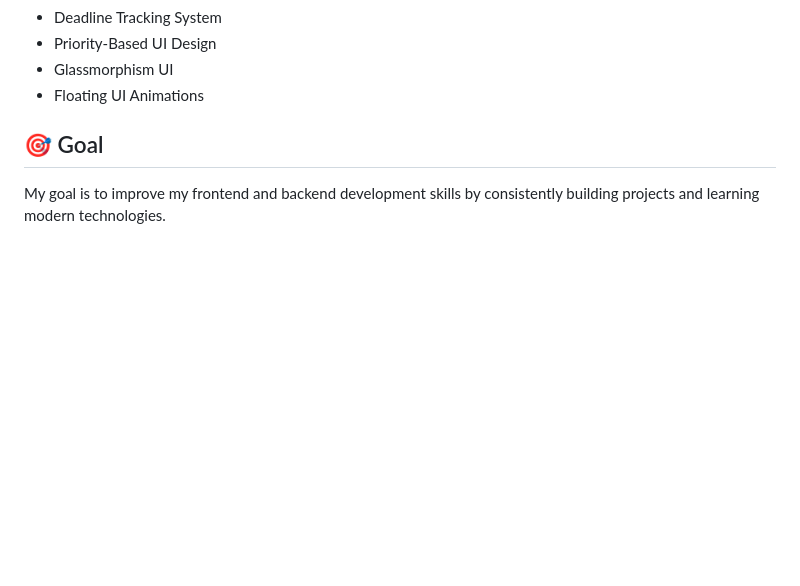
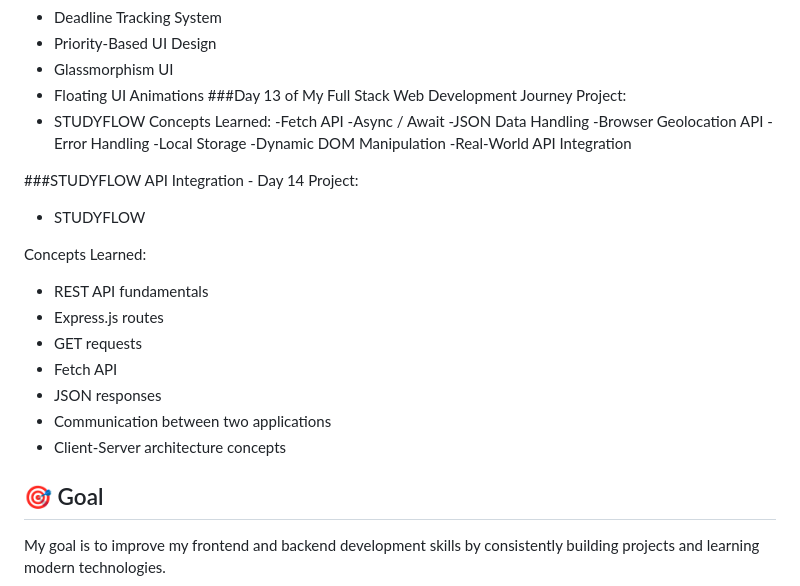
Before and after one commit to michaeljosewin2007-lgtm/Full-Stack-Development, a Markdown page: README.md, the part around the change. GitHub-like rendering; blank space fills up the shorter version.

Commit message:
Update README with Day 13 and Day 14 progress
Added updates for Day 13 and Day 14 of the web development journey, including concepts learned and project details for STUDYFLOW.

```diff
--- a/README.md
+++ b/README.md
@@ -191,6 +191,31 @@ Concepts Learned:
 - Priority-Based UI Design
 - Glassmorphism UI
 - Floating UI Animations
+###Day 13 of My Full Stack Web Development Journey
+Project:
+- STUDYFLOW
+Concepts Learned:
+-Fetch API
+-Async / Await
+-JSON Data Handling
+-Browser Geolocation API
+-Error Handling
+-Local Storage
+-Dynamic DOM Manipulation
+-Real-World API Integration
+
+###STUDYFLOW API Integration - Day 14
+Project:
+- STUDYFLOW
+
+Concepts Learned:
+- REST API fundamentals
+- Express.js routes
+- GET requests
+- Fetch API
+- JSON responses
+- Communication between two applications
+- Client-Server architecture concepts
 
 
 
```
